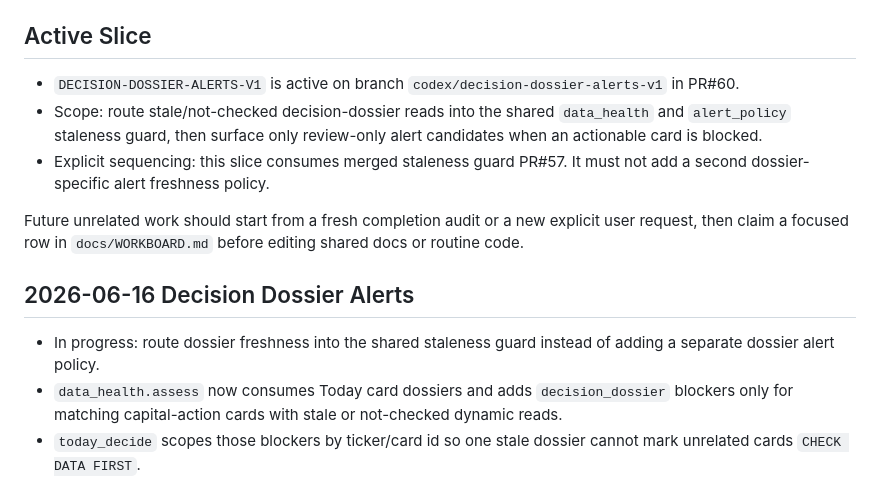
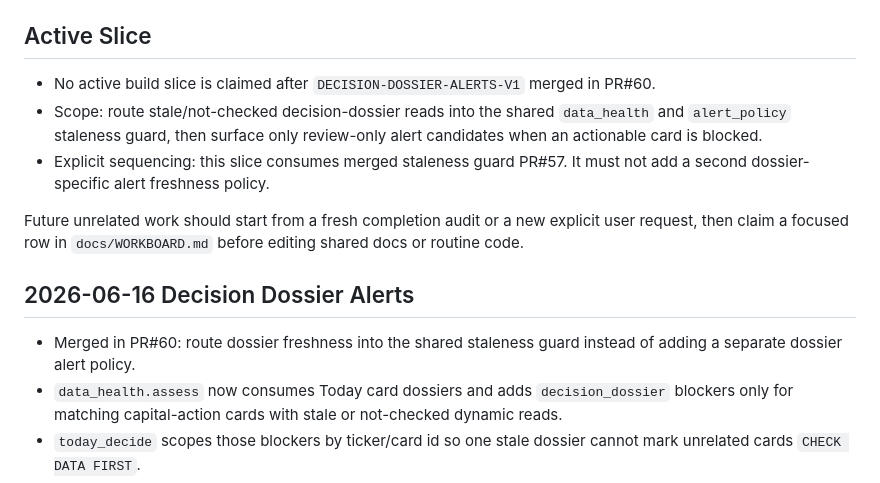
Before and after one commit to ender-lark/enderverse, a Markdown page: docs/codex_build_queue.md, the part around the change. Rendered like a GitHub page.

```diff
--- a/docs/codex_build_queue.md
+++ b/docs/codex_build_queue.md
@@ -26,8 +26,8 @@ Latest audit state:
 
 ## Active Slice
 
-- `DECISION-DOSSIER-ALERTS-V1` is active on branch
-  `codex/decision-dossier-alerts-v1` in PR#60.
+- No active build slice is claimed after `DECISION-DOSSIER-ALERTS-V1` merged
+  in PR#60.
 - Scope: route stale/not-checked decision-dossier reads into the shared
   `data_health` and `alert_policy` staleness guard, then surface only
   review-only alert candidates when an actionable card is blocked.
@@ -40,8 +40,8 @@ editing shared docs or routine code.
 
 ## 2026-06-16 Decision Dossier Alerts
 
-- In progress: route dossier freshness into the shared staleness guard instead
-  of adding a separate dossier alert policy.
+- Merged in PR#60: route dossier freshness into the shared staleness guard
+  instead of adding a separate dossier alert policy.
 - `data_health.assess` now consumes Today card dossiers and adds
   `decision_dossier` blockers only for matching capital-action cards with stale
   or not-checked dynamic reads.
```
Also changed, not shown: docs/WORKBOARD.md (+1 -1 lines).
